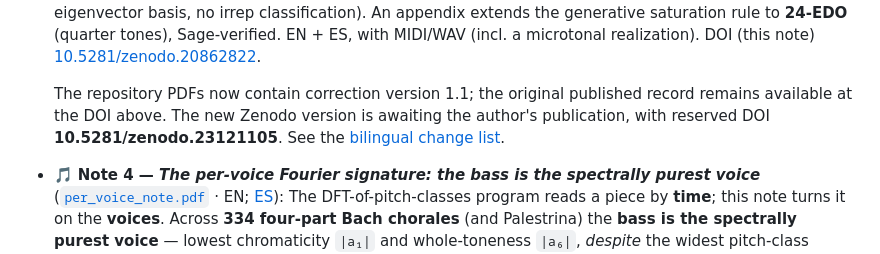
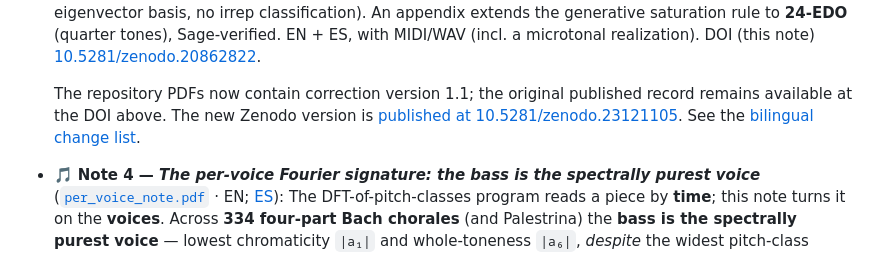
Before and after one commit to karlesmarin/music-math, a Markdown page: README.md, the part around the change. GitHub-like rendering.

```diff
--- a/README.md
+++ b/README.md
@@ -85,8 +85,8 @@ constraint-search composition program built on the verified invariants. New note
   [10.5281/zenodo.20862822](https://doi.org/10.5281/zenodo.20862822).
 
   The repository PDFs now contain correction version 1.1; the original published record remains
-  available at the DOI above. The new Zenodo version is awaiting the author's publication,
-  with reserved DOI **10.5281/zenodo.23121105**. See the
+  available at the DOI above. The new Zenodo version is
+  [published at 10.5281/zenodo.23121105](https://doi.org/10.5281/zenodo.23121105). See the
   [bilingual change list](notes/fourier-spectra-pitch-symmetry/CHANGES_v1.1.txt).
 
 - 🎵 **Note 4 — *The per-voice Fourier signature: the bass is the spectrally purest voice***
```
Also changed, not shown: notes/fourier-spectra-pitch-symmetry/README.md (+2 -2 lines).
